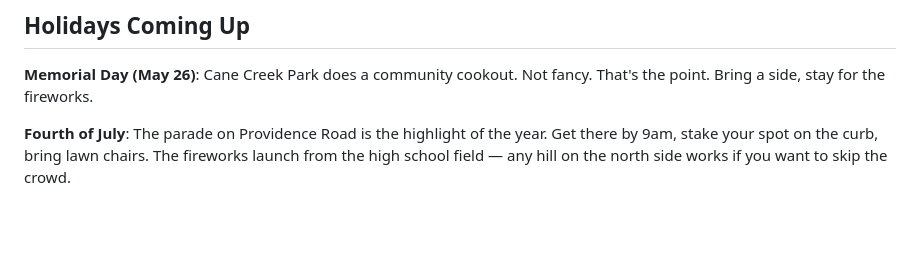
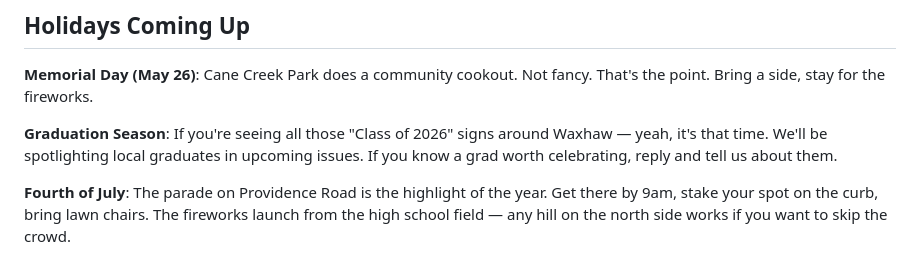
Before and after one commit to squigglyweb/cleatus, a Markdown page: newsletter-v3.md, the part around the change. Drawn GitHub-style; blank space fills up the shorter version.

Commit message:
Added graduation season section to newsletter

```diff
--- a/newsletter-v3.md
+++ b/newsletter-v3.md
@@ -75,6 +75,8 @@ Everyone needs a few go-to people. Here are the ones our neighbors won't shut up
 
 **Memorial Day (May 26)**: Cane Creek Park does a community cookout. Not fancy. That's the point. Bring a side, stay for the fireworks.
 
+**Graduation Season**: If you're seeing all those "Class of 2026" signs around Waxhaw — yeah, it's that time. We'll be spotlighting local graduates in upcoming issues. If you know a grad worth celebrating, reply and tell us about them.
+
 **Fourth of July**: The parade on Providence Road is the highlight of the year. Get there by 9am, stake your spot on the curb, bring lawn chairs. The fireworks launch from the high school field — any hill on the north side works if you want to skip the crowd.
 
 **Back to School**: The Teacher Supply Store on Highway 16 does a backpack drive. We'll remind you closer to time. Most people miss it.
```
